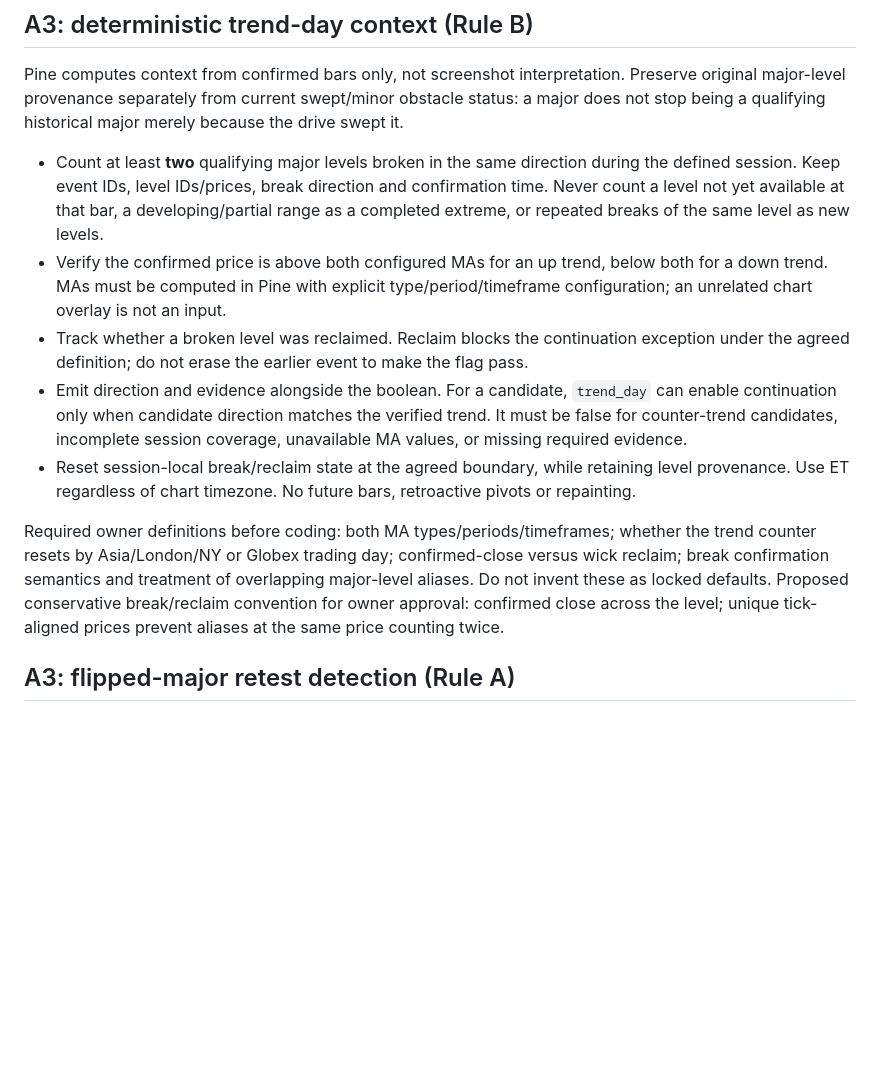
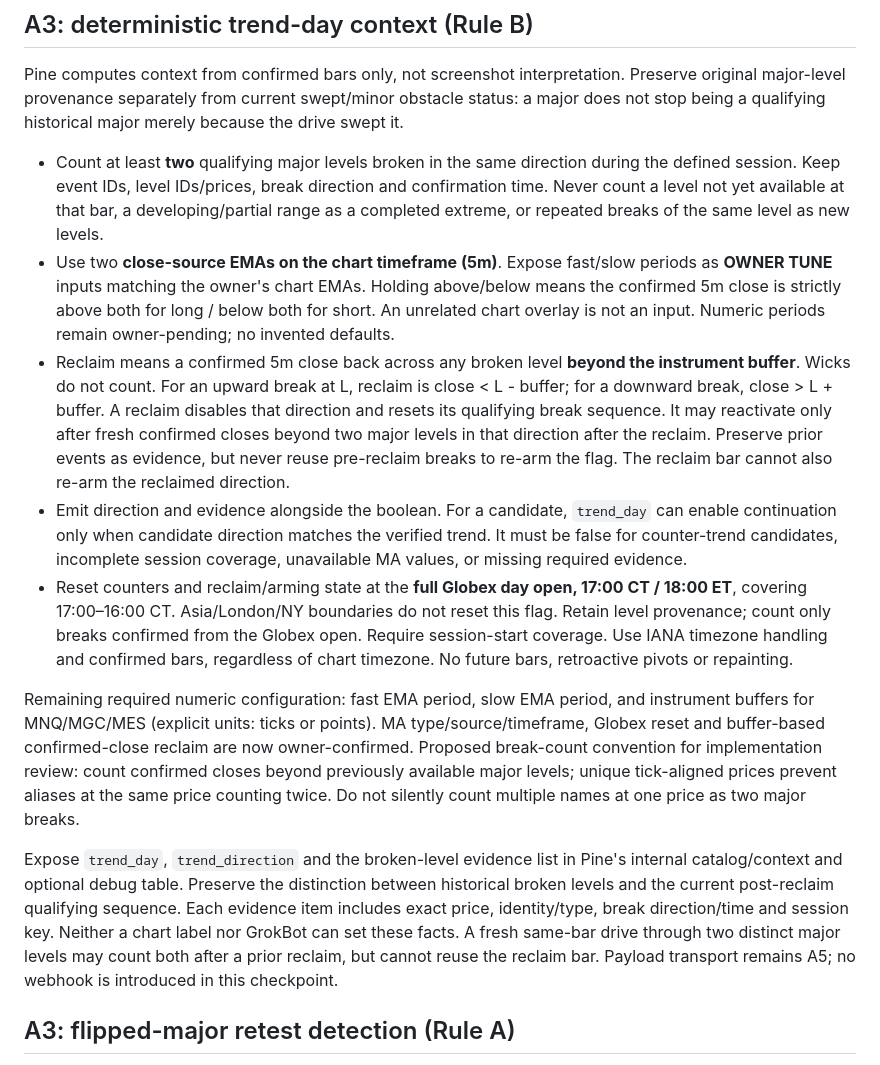
Before and after one commit to SimonShaun2/StaxLERTS, a Markdown page: docs/A3_A4_V2_1_REQUIREMENTS.md, the part around the change. Rendered like a GitHub page; blank space fills up the shorter version.

Commit message:
Record owner-confirmed Globex trend-day EMA and reclaim semantics

```diff
--- a/docs/A3_A4_V2_1_REQUIREMENTS.md
+++ b/docs/A3_A4_V2_1_REQUIREMENTS.md
@@ -7,12 +7,14 @@ Source: [unchanged owner playbook v2.1](../eval/playbook/stax-grokbot-playbook-v
 Pine computes context from confirmed bars only, not screenshot interpretation. Preserve original major-level provenance separately from current swept/minor obstacle status: a major does not stop being a qualifying historical major merely because the drive swept it.
 
 - Count at least **two** qualifying major levels broken in the same direction during the defined session. Keep event IDs, level IDs/prices, break direction and confirmation time. Never count a level not yet available at that bar, a developing/partial range as a completed extreme, or repeated breaks of the same level as new levels.
-- Verify the confirmed price is above both configured MAs for an up trend, below both for a down trend. MAs must be computed in Pine with explicit type/period/timeframe configuration; an unrelated chart overlay is not an input.
-- Track whether a broken level was reclaimed. Reclaim blocks the continuation exception under the agreed definition; do not erase the earlier event to make the flag pass.
+- Use two **close-source EMAs on the chart timeframe (5m)**. Expose fast/slow periods as **OWNER TUNE** inputs matching the owner's chart EMAs. Holding above/below means the confirmed 5m close is strictly above both for long / below both for short. An unrelated chart overlay is not an input. Numeric periods remain owner-pending; no invented defaults.
+- Reclaim means a confirmed 5m close back across any broken level **beyond the instrument buffer**. Wicks do not count. For an upward break at L, reclaim is close < L - buffer; for a downward break, close > L + buffer. A reclaim disables that direction and resets its qualifying break sequence. It may reactivate only after fresh confirmed closes beyond two major levels in that direction after the reclaim. Preserve prior events as evidence, but never reuse pre-reclaim breaks to re-arm the flag. The reclaim bar cannot also re-arm the reclaimed direction.
 - Emit direction and evidence alongside the boolean. For a candidate, `trend_day` can enable continuation only when candidate direction matches the verified trend. It must be false for counter-trend candidates, incomplete session coverage, unavailable MA values, or missing required evidence.
-- Reset session-local break/reclaim state at the agreed boundary, while retaining level provenance. Use ET regardless of chart timezone. No future bars, retroactive pivots or repainting.
+- Reset counters and reclaim/arming state at the **full Globex day open, 17:00 CT / 18:00 ET**, covering 17:00–16:00 CT. Asia/London/NY boundaries do not reset this flag. Retain level provenance; count only breaks confirmed from the Globex open. Require session-start coverage. Use IANA timezone handling and confirmed bars, regardless of chart timezone. No future bars, retroactive pivots or repainting.
 
-Required owner definitions before coding: both MA types/periods/timeframes; whether the trend counter resets by Asia/London/NY or Globex trading day; confirmed-close versus wick reclaim; break confirmation semantics and treatment of overlapping major-level aliases. Do not invent these as locked defaults. Proposed conservative break/reclaim convention for owner approval: confirmed close across the level; unique tick-aligned prices prevent aliases at the same price counting twice.
+Remaining required numeric configuration: fast EMA period, slow EMA period, and instrument buffers for MNQ/MGC/MES (explicit units: ticks or points). MA type/source/timeframe, Globex reset and buffer-based confirmed-close reclaim are now owner-confirmed. Proposed break-count convention for implementation review: count confirmed closes beyond previously available major levels; unique tick-aligned prices prevent aliases at the same price counting twice. Do not silently count multiple names at one price as two major breaks.
+
+Expose `trend_day`, `trend_direction` and the broken-level evidence list in Pine's internal catalog/context and optional debug table. Preserve the distinction between historical broken levels and the current post-reclaim qualifying sequence. Each evidence item includes exact price, identity/type, break direction/time and session key. Neither a chart label nor GrokBot can set these facts. A fresh same-bar drive through two distinct major levels may count both after a prior reclaim, but cannot reuse the reclaim bar. Payload transport remains A5; no webhook is introduced in this checkpoint.
 
 ## A3: flipped-major retest detection (Rule A)
 
```
